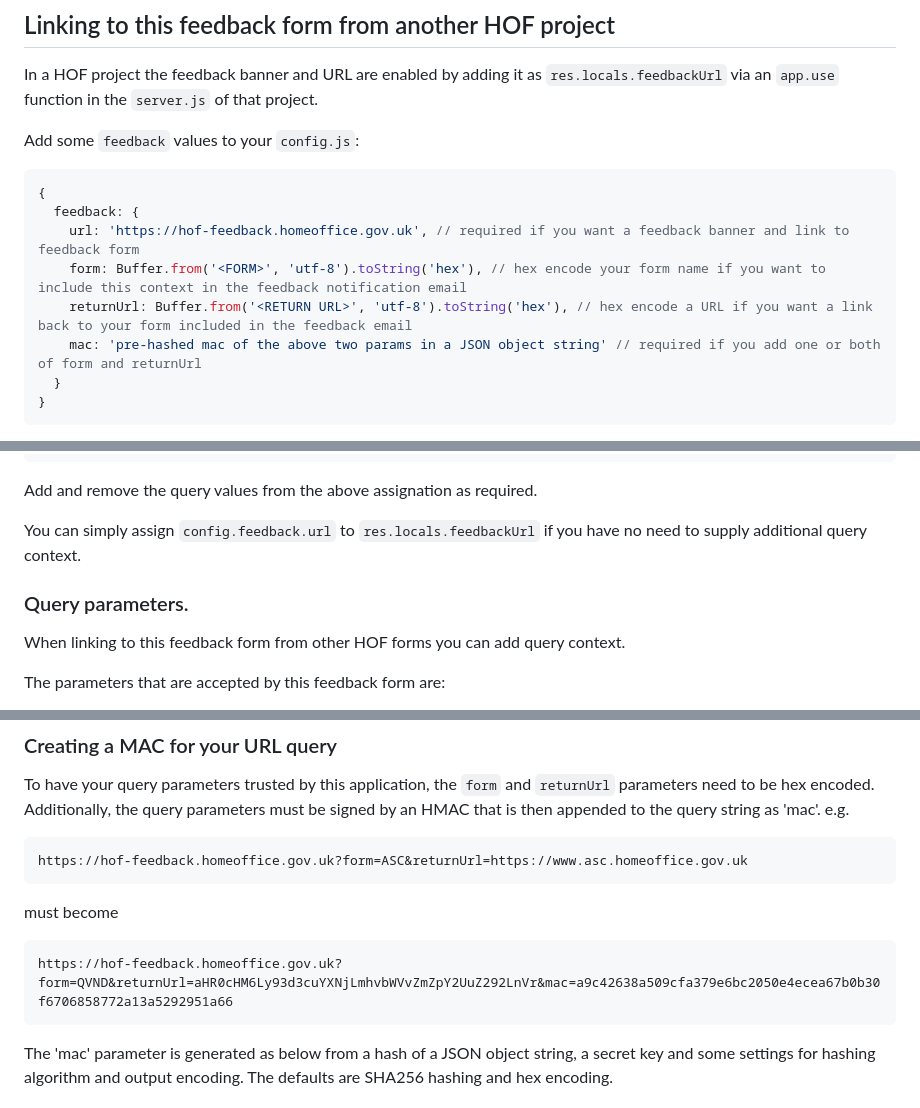
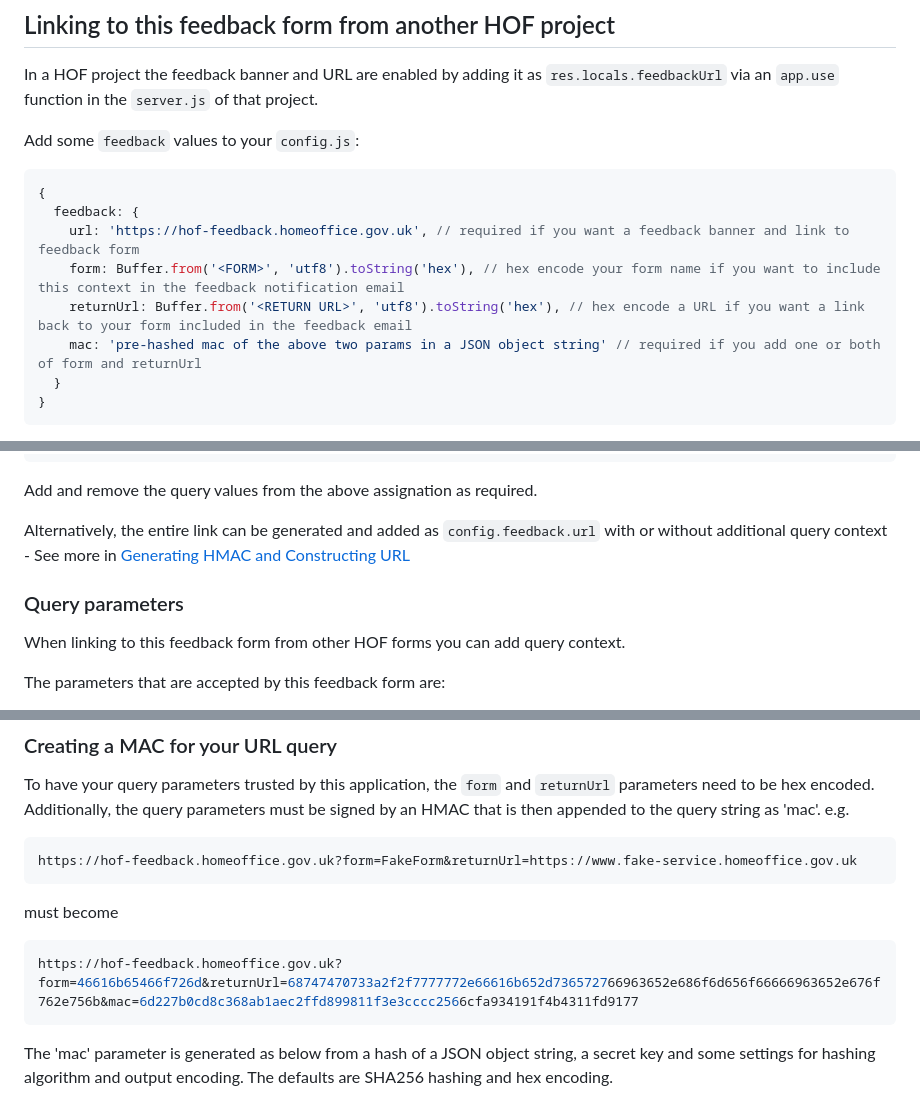
Before and after one commit to UKHomeOffice/hff, a Markdown page: README.md, 3 parts joined by grey strips. Rendered like a GitHub page.

Commit message:
TLF-305 Update README
Remove mention of ASC form
Add extra info and link

````diff
--- a/README.md
+++ b/README.md
@@ -95,8 +95,8 @@ Add some `feedback` values to your `config.js`:
 {
   feedback: {
     url: 'https://hof-feedback.homeoffice.gov.uk', // required if you want a feedback banner and link to feedback form
-    form: Buffer.from('<FORM>', 'utf-8').toString('hex'), // hex encode your form name if you want to include this context in the feedback notification email
-    returnUrl: Buffer.from('<RETURN URL>', 'utf-8').toString('hex'), // hex encode a URL if you want a link back to your form included in the feedback email
+    form: Buffer.from('<FORM>', 'utf8').toString('hex'), // hex encode your form name if you want to include this context in the feedback notification email
+    returnUrl: Buffer.from('<RETURN URL>', 'utf8').toString('hex'), // hex encode a URL if you want a link back to your form included in the feedback email
     mac: 'pre-hashed mac of the above two params in a JSON object string' // required if you add one or both of form and returnUrl
   }
 }
@@ -114,9 +114,9 @@ res.locals.feedbackUrl = `${url}?form=${form}&returnUrl=${returnUrl}&mac=${mac}`
 
 Add and remove the query values from the above assignation as required.
 
-You can simply assign `config.feedback.url` to `res.locals.feedbackUrl` if you have no need to supply additional query context.
+Alternatively, the entire link can be generated and added as `config.feedback.url` with or without additional query context - See more in [Generating HMAC and Constructing URL](#generating-hmac-and-constructing-url)
 
-### Query parameters.
+### Query parameters
 
 When linking to this feedback form from other HOF forms you can add query context.
 
@@ -141,13 +141,13 @@ Including these parameters in links to this form is optional, but may improve th
 To have your query parameters trusted by this application, the `form` and `returnUrl` parameters need to be hex encoded. Additionally, the query parameters must be signed by an HMAC that is then appended to the query string as 'mac'. e.g.
 
 ```bash
-https://hof-feedback.homeoffice.gov.uk?form=ASC&returnUrl=https://www.asc.homeoffice.gov.uk
+https://hof-feedback.homeoffice.gov.uk?form=FakeForm&returnUrl=https://www.fake-service.homeoffice.gov.uk
 ```
 
 must become
 
 ```bash
-https://hof-feedback.homeoffice.gov.uk?form=QVND&returnUrl=aHR0cHM6Ly93d3cuYXNjLmhvbWVvZmZpY2UuZ292LnVr&mac=a9c42638a509cfa379e6bc2050e4ecea67b0b30f6706858772a13a5292951a66
+https://hof-feedback.homeoffice.gov.uk?form=46616b65466f726d&returnUrl=68747470733a2f2f7777772e66616b652d736572766963652e686f6d656f66666963652e676f762e756b&mac=6d227b0cd8c368ab1aec2ffd899811f3e3cccc2566cfa934191f4b4311fd9177
 ```
 
 The 'mac' parameter is generated as below from a hash of a JSON object string, a secret key and some settings for hashing algorithm and output encoding. The defaults are SHA256 hashing and hex encoding.
````
